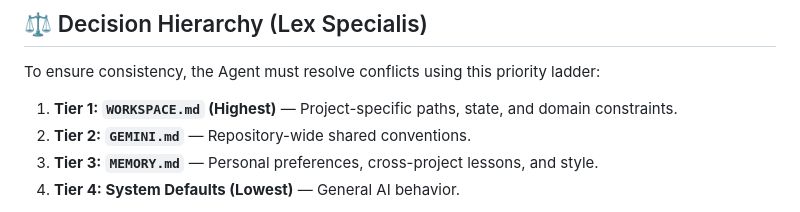
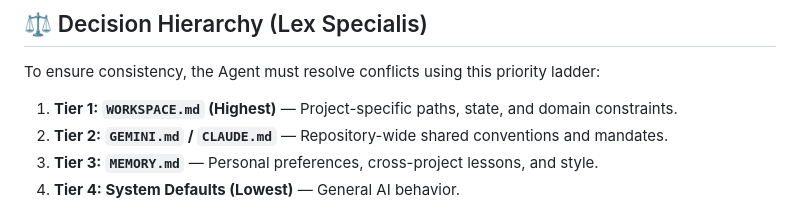
Before and after one commit to kinhluan/skills, a Markdown page: .agent-skills/research-workspace-standard/SKILL.md, the part around the change. Drawn GitHub-style.

Commit message:
feat: standardize Tier 2 for Claude Code (CLAUDE.md) and Gemini CLI

```diff
--- a/.agent-skills/research-workspace-standard/SKILL.md
+++ b/.agent-skills/research-workspace-standard/SKILL.md
@@ -54,7 +54,7 @@ Regardless of the mode, skills communicate via these core artifacts (mapped in `
 ## ⚖️ Decision Hierarchy (Lex Specialis)
 To ensure consistency, the Agent must resolve conflicts using this priority ladder:
 1. **Tier 1: `WORKSPACE.md` (Highest)** — Project-specific paths, state, and domain constraints.
-2. **Tier 2: `GEMINI.md`** — Repository-wide shared conventions.
+2. **Tier 2: `GEMINI.md` / `CLAUDE.md`** — Repository-wide shared conventions and mandates.
 3. **Tier 3: `MEMORY.md`** — Personal preferences, cross-project lessons, and style.
 4. **Tier 4: System Defaults (Lowest)** — General AI behavior.
 
```
Also changed, not shown: CLAUDE.md (added, +19 -0 lines).
